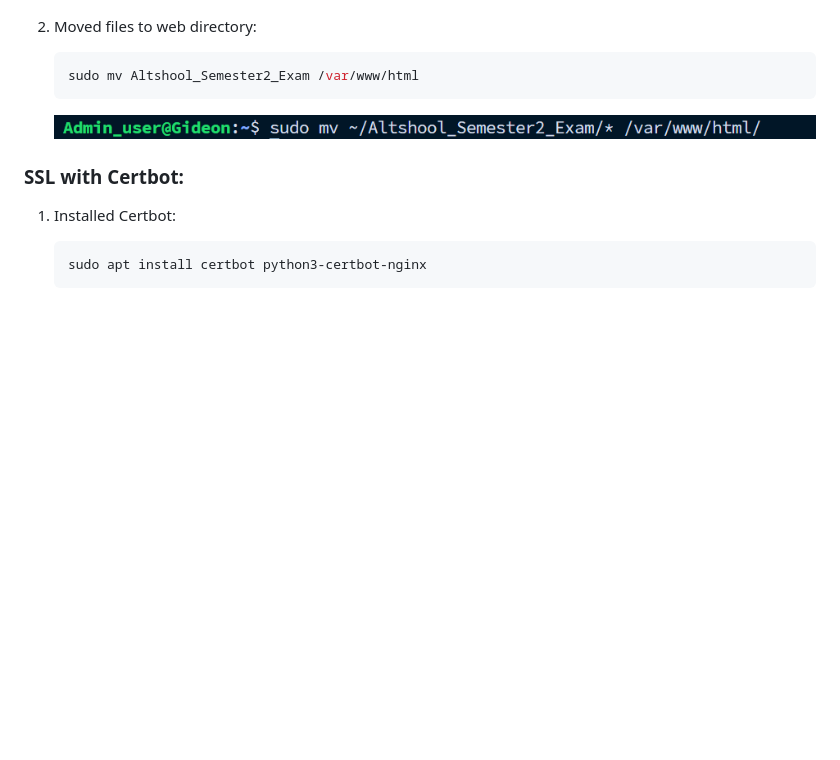
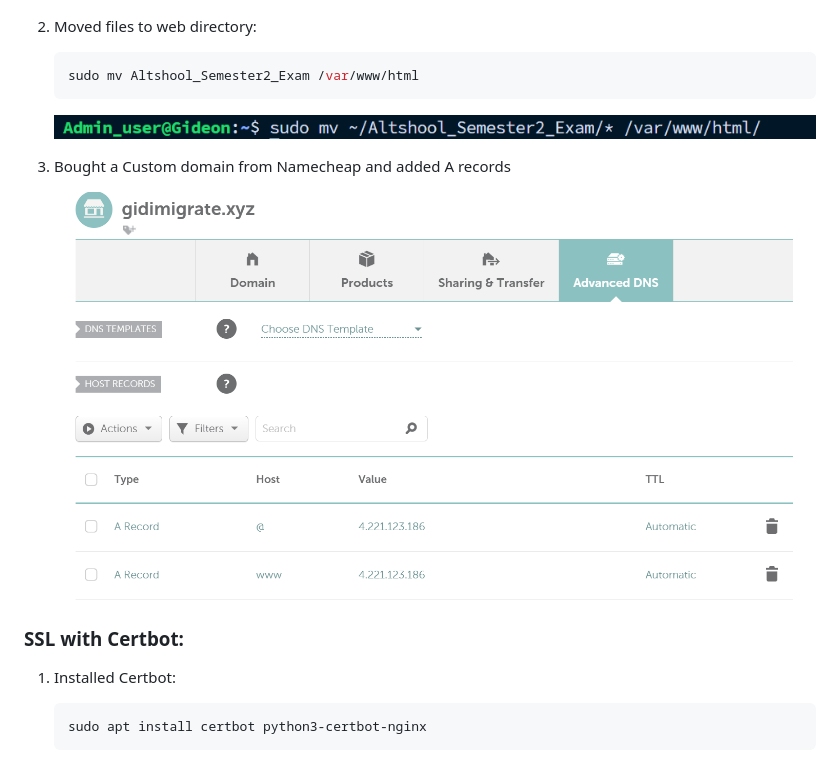
Before and after one commit to Gideon-Omole/Second-Semester-Examination-Project, a Markdown page: README.md, the part around the change. Drawn GitHub-style; pictures changed too: images/custom domain.png (added); blank space fills up the shorter version.

Commit message:
Add custom domain step

````diff
--- a/README.md
+++ b/README.md
@@ -86,6 +86,10 @@
    ```
    ![Move Files](./images/home%20dir%20to%20var%20dir.png)
 
+3. Bought a Custom domain from Namecheap and added A records
+
+   ![Move Files](./images/custom%20domain.png)
+
 ### SSL with Certbot:
 1. Installed Certbot:
    ```bash
````
